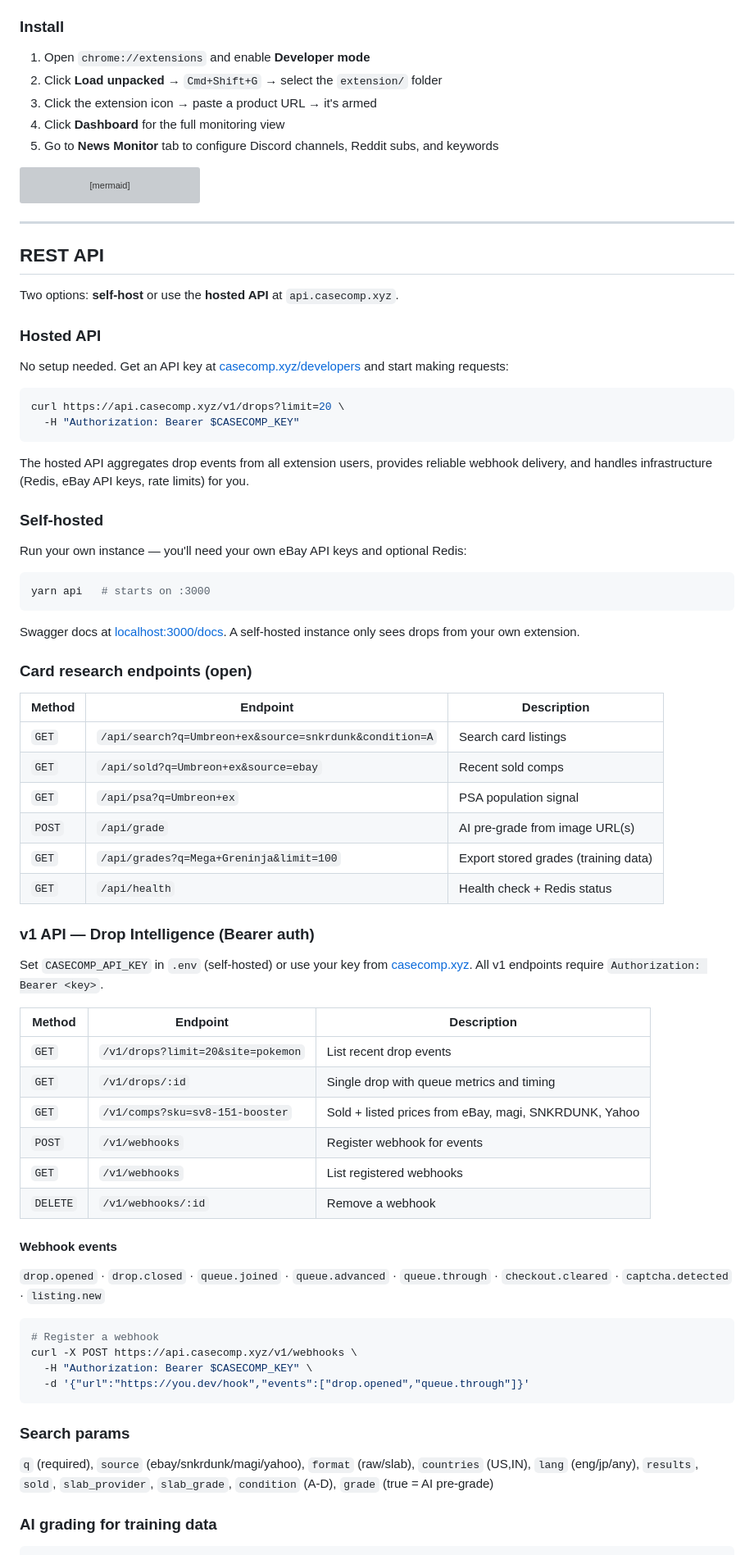
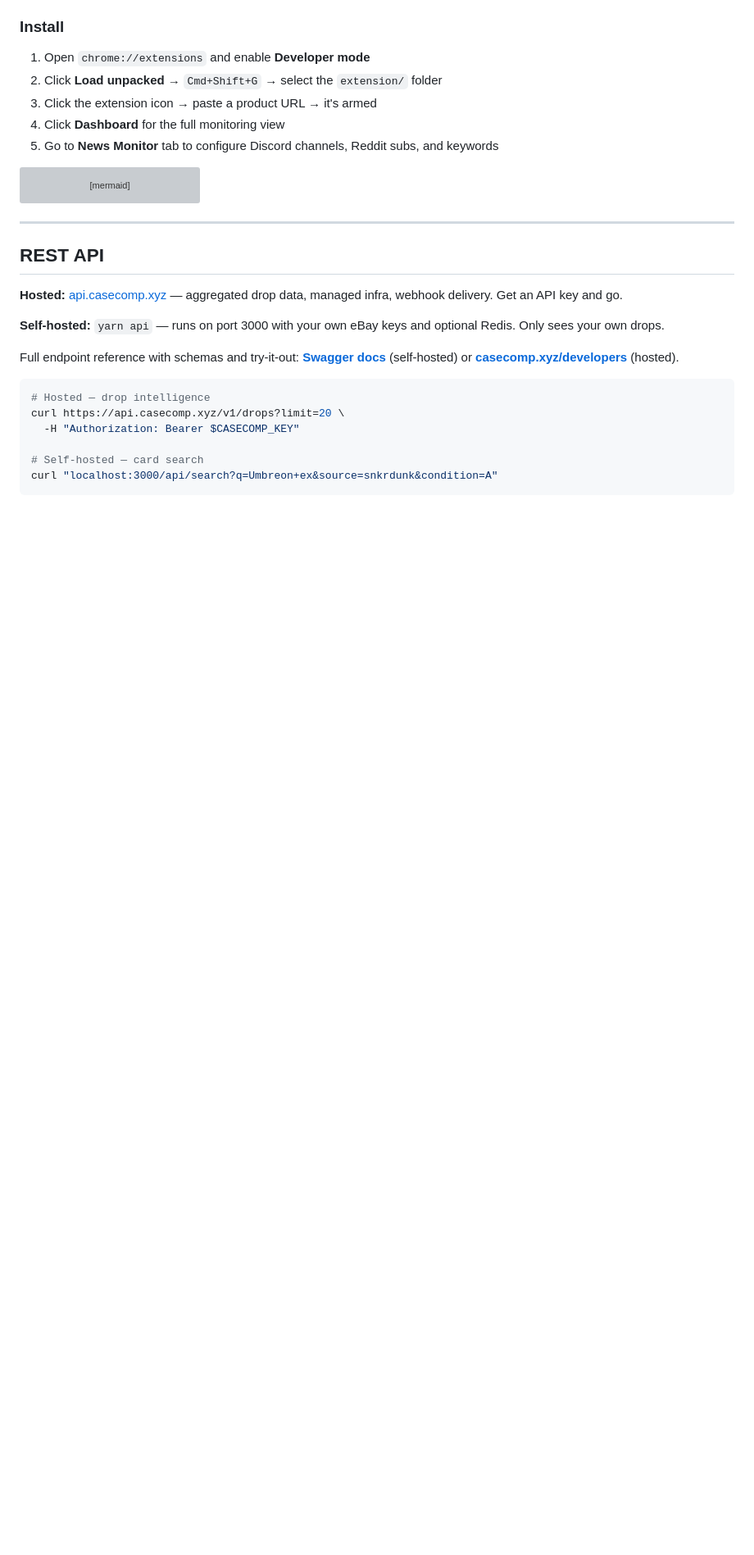
Before and after one commit to Pyronewbic/casecomp, a Markdown page: README.md, the part around one of its changes. Shown at 82% size. Drawn GitHub-style; blank space fills up the shorter version; grey boxes are pictures that could not be loaded.

Commit message:
docs: trim API section, point to Swagger for full reference

````diff
--- a/README.md
+++ b/README.md
@@ -321,67 +321,17 @@ flowchart TD
 
 ## REST API
 
-Two options: **self-host** or use the **hosted API** at `api.casecomp.xyz`.
+**Hosted:** [api.casecomp.xyz](https://casecomp.xyz/developers) — aggregated drop data, managed infra, webhook delivery. Get an API key and go.
 
-### Hosted API
+**Self-hosted:** `yarn api` — runs on port 3000 with your own eBay keys and optional Redis. Only sees your own drops.
 
-No setup needed. Get an API key at [casecomp.xyz/developers](https://casecomp.xyz/developers) and start making requests:
+Full endpoint reference with schemas and try-it-out: **[Swagger docs](http://localhost:3000/docs)** (self-hosted) or **[casecomp.xyz/developers](https://casecomp.xyz/developers)** (hosted).
 
 ```bash
+# Hosted — drop intelligence
 curl https://api.casecomp.xyz/v1/drops?limit=20 \
   -H "Authorization: Bearer $CASECOMP_KEY"
+
+# Self-hosted — card search
+curl "localhost:3000/api/search?q=Umbreon+ex&source=snkrdunk&condition=A"
 ```
-
-The hosted API aggregates drop events from all extension users, provides reliable webhook delivery, and handles infrastructure (Redis, eBay API keys, rate limits) for you.
-
-### Self-hosted
-
-Run your own instance — you'll need your own eBay API keys and optional Redis:
-
-```bash
-yarn api   # starts on :3000
-```
-
-Swagger docs at [localhost:3000/docs](http://localhost:3000/docs). A self-hosted instance only sees drops from your own extension.
-
-### Card research endpoints (open)
-
-| Method | Endpoint | Description |
-|--------|----------|-------------|
-| `GET` | `/api/search?q=Umbreon+ex&source=snkrdunk&condition=A` | Search card listings |
-| `GET` | `/api/sold?q=Umbreon+ex&source=ebay` | Recent sold comps |
-| `GET` | `/api/psa?q=Umbreon+ex` | PSA population signal |
-| `POST` | `/api/grade` | AI pre-grade from image URL(s) |
-| `GET` | `/api/grades?q=Mega+Greninja&limit=100` | Export stored grades (training data) |
-| `GET` | `/api/health` | Health check + Redis status |
-
-### v1 API — Drop Intelligence (Bearer auth)
-
-Set `CASECOMP_API_KEY` in `.env` (self-hosted) or use your key from [casecomp.xyz](https://casecomp.xyz/developers). All v1 endpoints require `Authorization: Bearer <key>`.
-
-| Method | Endpoint | Description |
-|--------|----------|-------------|
-| `GET` | `/v1/drops?limit=20&site=pokemon` | List recent drop events |
-| `GET` | `/v1/drops/:id` | Single drop with queue metrics and timing |
-| `GET` | `/v1/comps?sku=sv8-151-booster` | Sold + listed prices from eBay, magi, SNKRDUNK, Yahoo |
-| `POST` | `/v1/webhooks` | Register webhook for events |
-| `GET` | `/v1/webhooks` | List registered webhooks |
-| `DELETE` | `/v1/webhooks/:id` | Remove a webhook |
-
-#### Webhook events
-
-`drop.opened` · `drop.closed` · `queue.joined` · `queue.advanced` · `queue.through` · `checkout.cleared` · `captcha.detected` · `listing.new`
-
-```bash
-# Register a webhook
-curl -X POST https://api.casecomp.xyz/v1/webhooks \
-  -H "Authorization: Bearer $CASECOMP_KEY" \
-  -d '{"url":"https://you.dev/hook","events":["drop.opened","queue.through"]}'
-```
-
-### Search params
-
-`q` (required), `source` (ebay/snkrdunk/magi/yahoo), `format` (raw/slab), `countries` (US,IN), `lang` (eng/jp/any), `results`, `sold`, `slab_provider`, `slab_grade`, `condition` (A-D), `grade` (true = AI pre-grade)
-
-### AI grading for training data
-
````
Also changed, not shown: other parts of README.md (+0 -25 lines).
